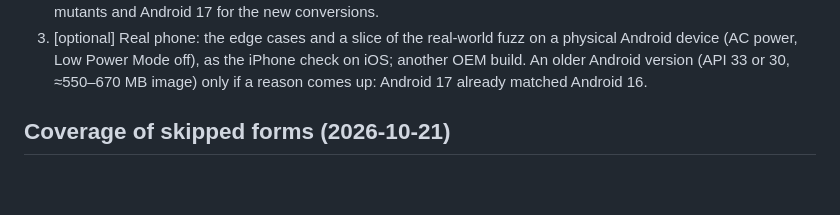
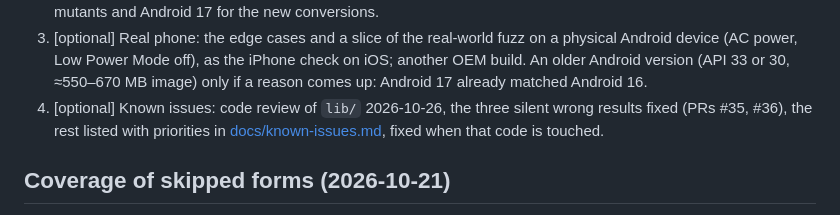
Before and after one commit to domovou69/xpath-to-uiselector, a Markdown page: PLAN.md, the part around the change. Drawn GitHub-style; blank space fills up the shorter version.

Commit message:
docs: known-issues backlog from the code review of lib/

```diff
--- a/PLAN.md
+++ b/PLAN.md
@@ -235,6 +235,8 @@ In order:
 3. [optional] Real phone: the edge cases and a slice of the real-world fuzz on a physical Android device (AC power,
    Low Power Mode off), as the iPhone check on iOS; another OEM build. An older Android version (API 33 or 30,
    ≈550–670 MB image) only if a reason comes up: Android 17 already matched Android 16.
+4. [optional] Known issues: code review of `lib/` 2026-10-26, the three silent wrong results fixed (PRs #35, #36),
+   the rest listed with priorities in [docs/known-issues.md](docs/known-issues.md), fixed when that code is touched.
 
 ## Coverage of skipped forms (2026-10-21)
 
```
Also changed, not shown: docs/known-issues.md (added, +27 -0 lines).
